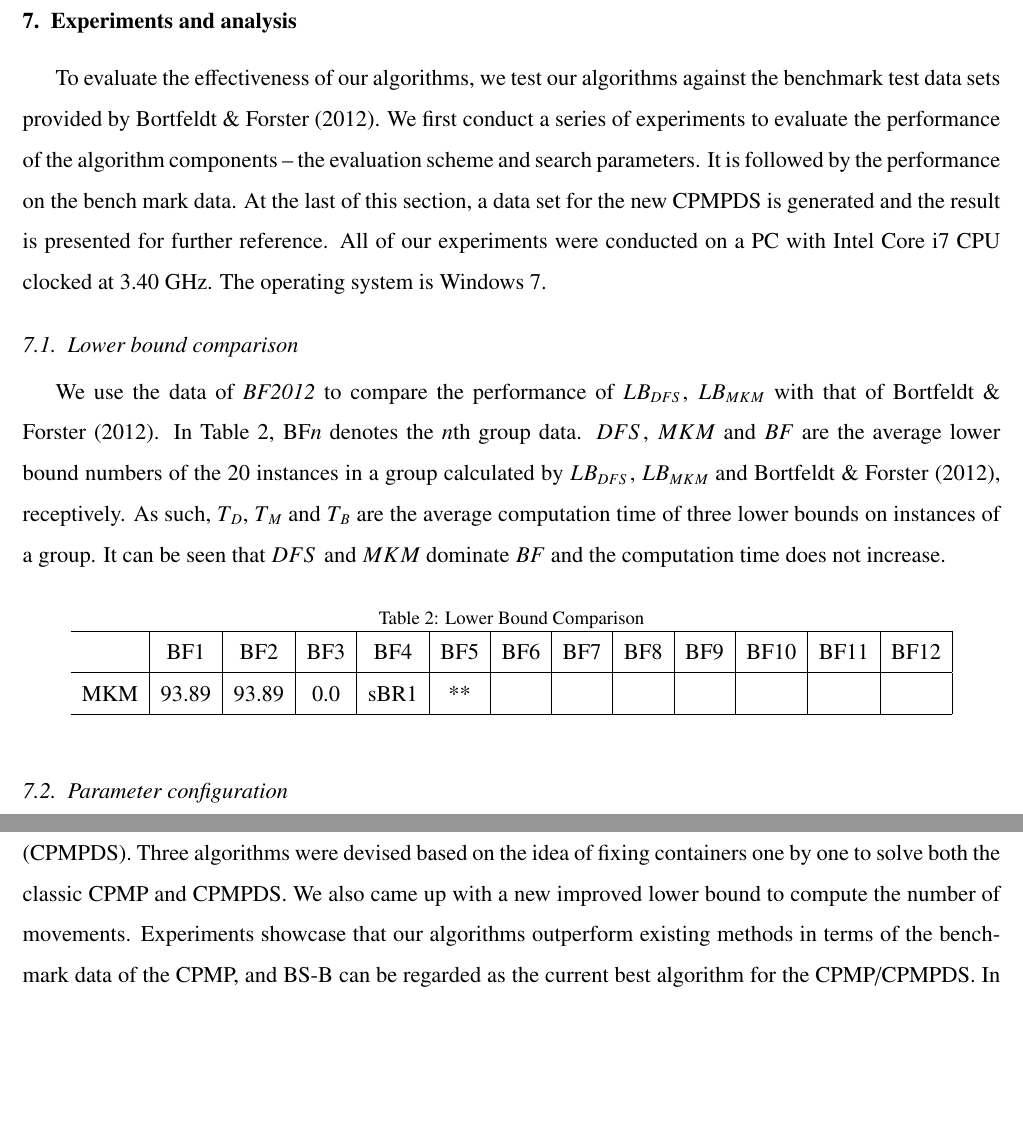
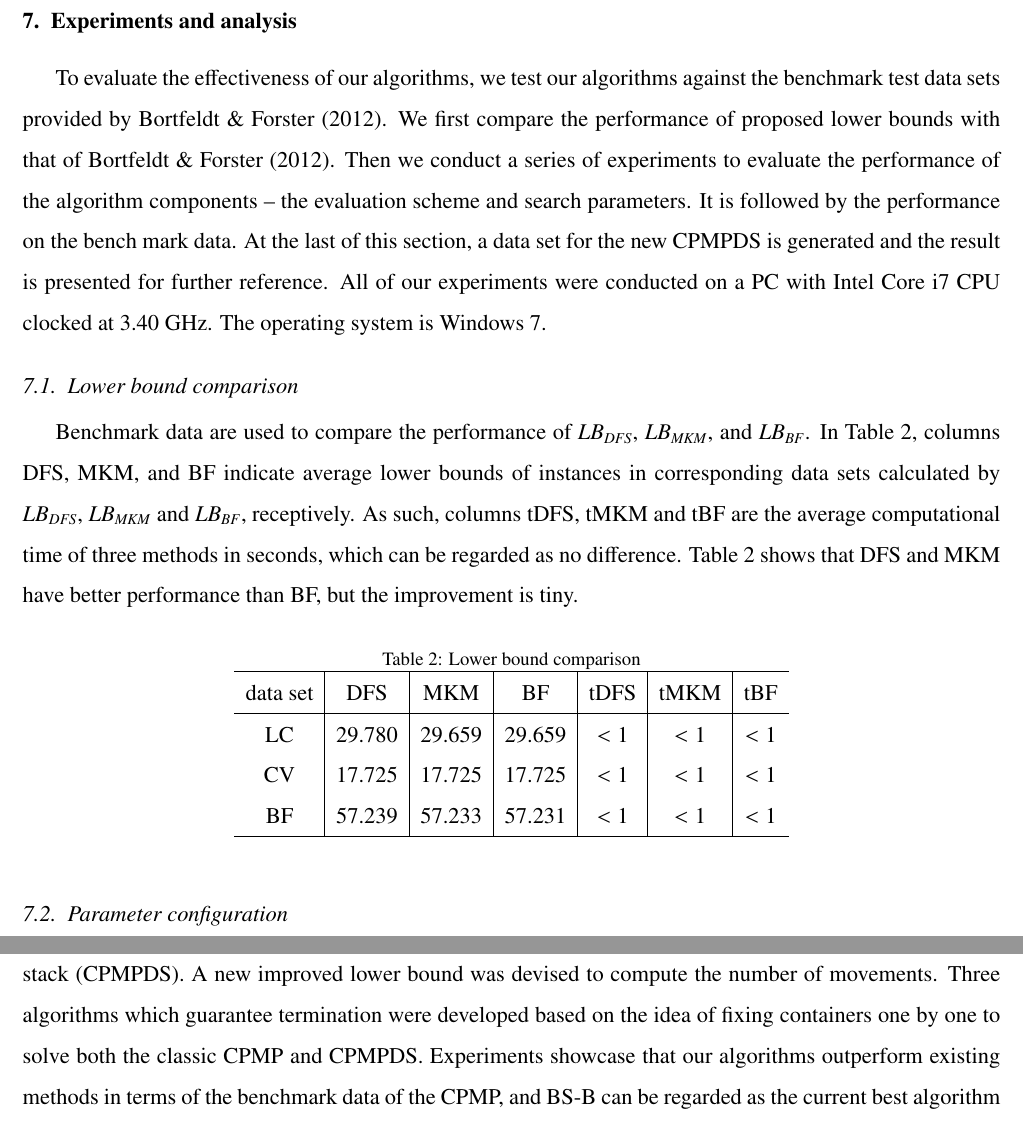
Before and after one commit to trudywang/co.WangNing, a LaTeX paper (CPMP/major/latex-major/CPMP.tex): two parts of pages 20 and 28 of 29, joined at a grey line, cut so that both start at the same text, the shorter picture padded with empty space. Compiled offline with pdfLaTeX.

Commit message:
Reviewer 1 Q4 finished

```diff
--- a/CPMP/major/latex-major/CPMP.tex
+++ b/CPMP/major/latex-major/CPMP.tex
@@ -694,27 +694,25 @@ In this paper, we propose three interrelated algorithms: TGH, BS-G and BS-B. All
 \section{Experiments and analysis}
 \label{sec:ce}
 To evaluate the effectiveness of our algorithms, we test our algorithms against the benchmark test data sets provided by \cite{BF2012}.
-We first conduct a series of experiments to evaluate the performance of the algorithm components -- the evaluation scheme and search parameters.
+We first compare the performance of proposed lower bounds with that of \cite{BF2012}. Then we conduct a series of experiments to evaluate the performance of the algorithm components -- the evaluation scheme and search parameters.
 It is followed by the performance on the bench mark data.
 At the last of this section, a data set for the new CPMPDS is generated and the result is presented for further reference. All of our experiments were conducted on a PC with Intel Core i7 CPU clocked at 3.40 GHz. The operating system is Windows 7.
 
 \subsection {Lower bound comparison}
-We use the data of {\em BF2012} to compare the performance of $LB_{DFS}$, $LB_{MKM}$ with that of \cite{BF2012}. In Table \ref{tab:lowerbound}, BF$n$ denotes the $n$th group data. $DFS$, $MKM$ and $BF$ are the average lower bound numbers of the 20 instances in a group calculated by $LB_{DFS}$, $LB_{MKM}$ and \cite{BF2012}, receptively. As such, $T_D$, $T_M$ and $T_B$ are the average computation time of three lower bounds on instances of a group. It can be seen that $DFS$ and $MKM$ dominate $BF$ and the computation time does not increase.
+Benchmark data are used to compare the performance of $\id{LB}_\id{DFS}$, $\id{LB}_\id{MKM}$, and $\id{LB}_\id{BF}$. In Table \ref{tab:lowerbound}, columns DFS, MKM, and BF indicate average lower bounds of instances in corresponding data sets calculated by $\id{LB}_\id{DFS}$, $\id{LB}_\id{MKM}$ and $\id{LB}_\id{BF}$, receptively. As such, columns tDFS, tMKM and tBF are the average computational time of three methods in seconds, which can be regarded as no difference. Table \ref{tab:lowerbound} shows that DFS and MKM have better performance than BF, but the improvement is tiny.
 \begin{table}[htbp]
 \centering
-\caption{\label{tab:lowerbound} Lower Bound Comparison}
-\begin{tabular}{c|c|c|c|c|c|c|c|c|c|c|c|c|c}
-\hline
-      &   BF1  &  BF2   &  BF3  &  BF4  &  BF5  &  BF6  &  BF7  &  BF8 &  BF9 &BF10&BF11&BF12\\
-\hline
-MKM   & 93.89  & 93.89  &	 0.0& sBR1  & **&&&&&&&\\
-%T_M   & 94.48  & 94.57  &	 0.0& sBR4  &\\
-%BF& 92.55  & 92.93  &	 0.3& sBR7\ &(2) \\
-%T_B   &        &        &       &
-%DFS
-%T_D
-\hline
-\end{tabular}
+\caption{\label{tab:lowerbound} Lower bound comparison}
+\begin{tabular}{c|c|c|c|c|c|c}
+    \hline
+    data set &    DFS     &     MKM   &   BF     & tDFS    & tMKM   & tBF \\
+    \hline
+    LC       &   29.780   &   29.659  &  29.659  & $<1$    & $<1$   & $<1$ \\
+    CV       &   17.725   &   17.725  &  17.725  & $<1$    & $<1$   & $<1$ \\
+    BF       &   57.239   &   57.233  &  57.231  & $<1$    & $<1$   & $<1$ \\
+    \hline
+    \end{tabular}%
+
 \end{table}
 
 \subsection {Parameter configuration}
@@ -946,7 +944,7 @@ We generate a new data set for the CPMPDS. All the data is available at our webs
 \section{Conclusions}
 \label{sec:con}
 The container pre-marshalling problem is an important topic at container terminals, and its efficient solution has a significant impact on efficient use of container yards, as well as competition power of container terminals. In particular, the CPMP with a dummy stack has been overlooked by the research community for a long time; whereas in reality terminals using gantry cranes are a lot.
-In this paper, we considered the classic container pre-marshalling problem. At the same time, we proposed a new variant CPMP with a dummy stack (CPMPDS). Three algorithms were devised based on the idea of fixing containers one by one to solve both the classic CPMP and CPMPDS. We also came up with a new improved lower bound to compute the number of movements. Experiments showcase that our algorithms outperform existing methods in terms of the benchmark data of the CPMP, and BS-B can be regarded as the current best algorithm for the CPMP/CPMPDS.
+In this paper, we considered the classic container pre-marshalling problem. At the same time, we proposed a new variant CPMP with a dummy stack (CPMPDS). A new improved lower bound was devised to compute the number of movements. Three algorithms which guarantee termination were developed based on the idea of fixing containers one by one to solve both the classic CPMP and CPMPDS. Experiments showcase that our algorithms outperform existing methods in terms of the benchmark data of the CPMP, and BS-B can be regarded as the current best algorithm for the CPMP/CPMPDS.
 In addition, we constructed a new data set of the CPMPDS for future reference .
 
 Through experimental analysis, we find that the idea of fixing containers from larger group labels is right as it narrows the solution space, and provides guidance for the algorithms. The heuristic rules in TGH are also critical as the efficiency of giant moves affects the efficiency of the whole beam search algorithms. The thought of combining giant moves with beam search is also applicable to other complex problems whose solution space are too large to be fully explored.
```
Also changed, not shown: CPMP/major/latex-major/CPMP.pdf, CPMP/major/latex-major/CPMP.tex (4 more changed lines), 3 other files.
